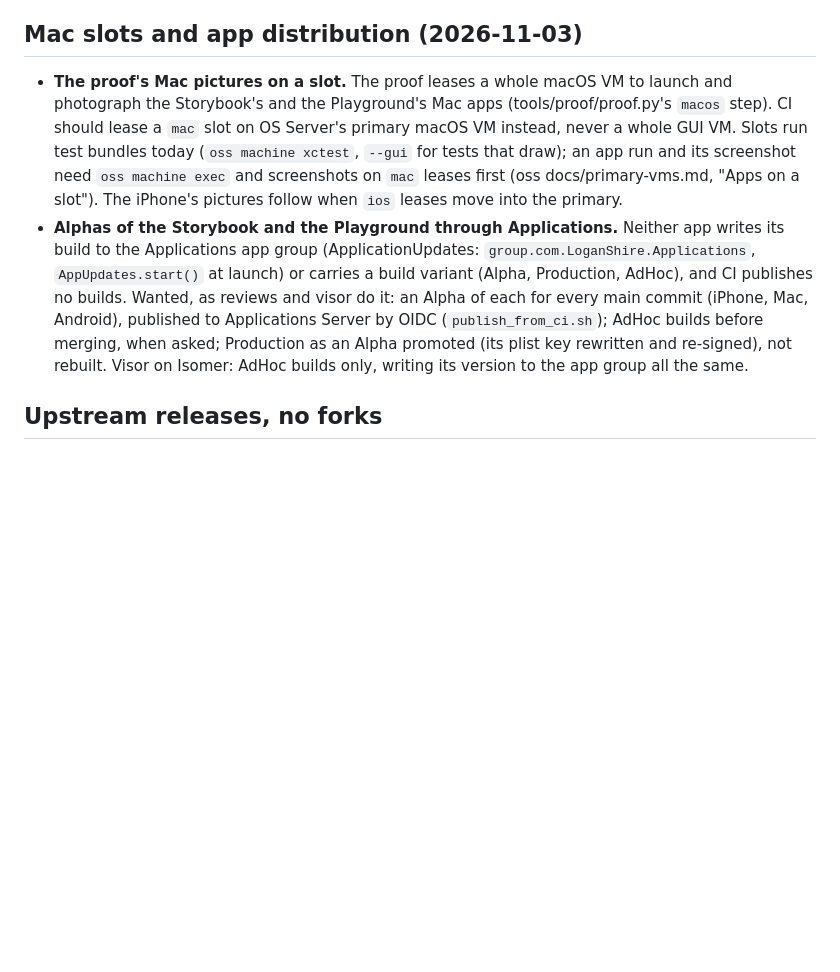
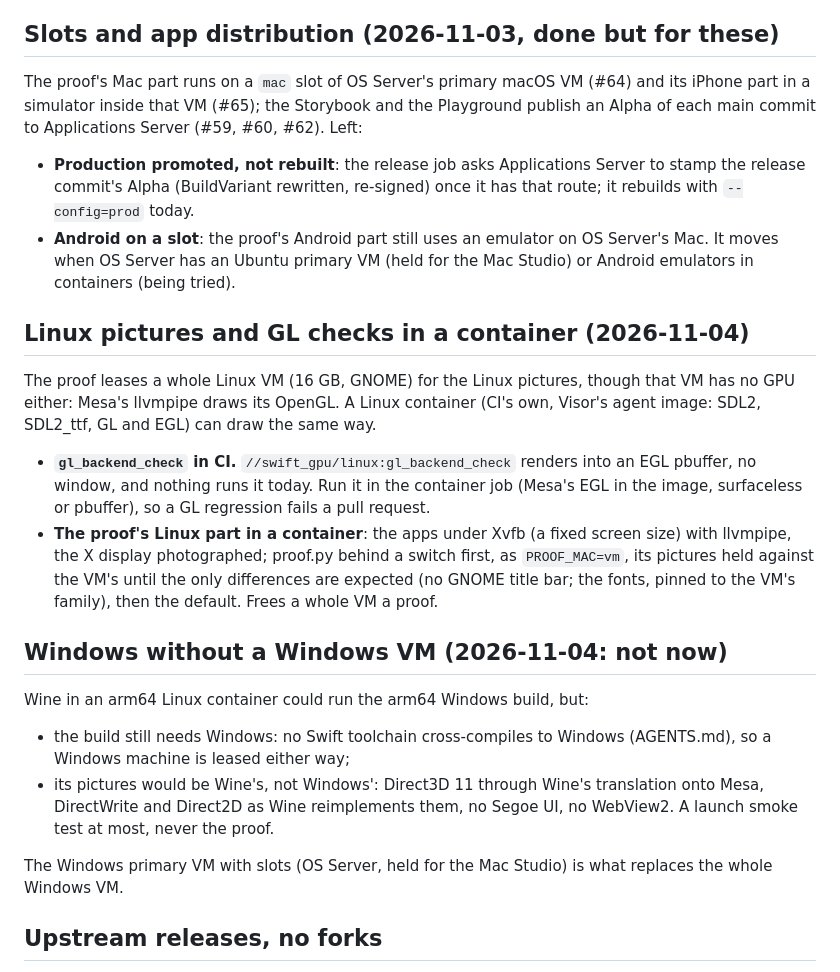
Before and after one commit to AttilaTheFun/isomer, a Markdown page: TODO.md, the part around the change. Rendered like a GitHub page; blank space fills up the shorter version.

Commit message:
TODO: what's left of slots and distribution, Linux pictures and GL checks in a container, why not Windows under Wine (#67)
Co-authored-by: Claude <344224626+logan-shire-claude[bot]@users.noreply.github.com>

```diff
--- a/TODO.md
+++ b/TODO.md
@@ -28,26 +28,49 @@ iOS 26's glass restart button over 2048, in tools/ci/proof_ignore.txt.
   when its lookup failed (run 40955851424; that VM is deleted). proof.py
   now redacts it; oss itself should not print it.
 
-## Mac slots and app distribution (2026-11-03)
+## Slots and app distribution (2026-11-03, done but for these)
 
-- **The proof's Mac pictures on a slot.** The proof leases a whole macOS VM
-  to launch and photograph the Storybook's and the Playground's Mac apps
-  (tools/proof/proof.py's `macos` step). CI should lease a `mac` slot on
-  OS Server's primary macOS VM instead, never a whole GUI VM. Slots run test
-  bundles today (`oss machine xctest`, `--gui` for tests that draw); an app
-  run and its screenshot need `oss machine exec` and screenshots on `mac`
-  leases first (oss docs/primary-vms.md, "Apps on a slot"). The iPhone's
-  pictures follow when `ios` leases move into the primary.
-- **Alphas of the Storybook and the Playground through Applications.**
-  Neither app writes its build to the Applications app group
-  (ApplicationUpdates: `group.com.LoganShire.Applications`, `AppUpdates.start()`
-  at launch) or carries a build variant (Alpha, Production, AdHoc), and CI
-  publishes no builds. Wanted, as reviews and visor do it: an Alpha of each
-  for every main commit (iPhone, Mac, Android), published to Applications
-  Server by OIDC (`publish_from_ci.sh`); AdHoc builds before merging, when
-  asked; Production as an Alpha promoted (its plist key rewritten and
-  re-signed), not rebuilt. Visor on Isomer: AdHoc builds only, writing its
-  version to the app group all the same.
+The proof's Mac part runs on a `mac` slot of OS Server's primary macOS VM
+(#64) and its iPhone part in a simulator inside that VM (#65); the
+Storybook and the Playground publish an Alpha of each main commit to
+Applications Server (#59, #60, #62). Left:
+
+- **Production promoted, not rebuilt**: the release job asks Applications
+  Server to stamp the release commit's Alpha (BuildVariant rewritten,
+  re-signed) once it has that route; it rebuilds with `--config=prod` today.
+- **Android on a slot**: the proof's Android part still uses an emulator on
+  OS Server's Mac. It moves when OS Server has an Ubuntu primary VM (held
+  for the Mac Studio) or Android emulators in containers (being tried).
+
+## Linux pictures and GL checks in a container (2026-11-04)
+
+The proof leases a whole Linux VM (16 GB, GNOME) for the Linux pictures,
+though that VM has no GPU either: Mesa's llvmpipe draws its OpenGL. A Linux
+container (CI's own, Visor's agent image: SDL2, SDL2_ttf, GL and EGL) can
+draw the same way.
+
+- **`gl_backend_check` in CI.** `//swift_gpu/linux:gl_backend_check`
+  renders into an EGL pbuffer, no window, and nothing runs it today. Run it
+  in the container job (Mesa's EGL in the image, surfaceless or pbuffer),
+  so a GL regression fails a pull request.
+- **The proof's Linux part in a container**: the apps under Xvfb (a fixed
+  screen size) with llvmpipe, the X display photographed; proof.py behind a
+  switch first, as `PROOF_MAC=vm`, its pictures held against the VM's
+  until the only differences are expected (no GNOME title bar; the fonts,
+  pinned to the VM's family), then the default. Frees a whole VM a proof.
+
+## Windows without a Windows VM (2026-11-04: not now)
+
+Wine in an arm64 Linux container could run the arm64 Windows build, but:
+
+- the build still needs Windows: no Swift toolchain cross-compiles to
+  Windows (AGENTS.md), so a Windows machine is leased either way;
+- its pictures would be Wine's, not Windows': Direct3D 11 through Wine's
+  translation onto Mesa, DirectWrite and Direct2D as Wine reimplements them,
+  no Segoe UI, no WebView2. A launch smoke test at most, never the proof.
+
+The Windows primary VM with slots (OS Server, held for the Mac Studio) is
+what replaces the whole Windows VM.
 
 ## Upstream releases, no forks
 
```
